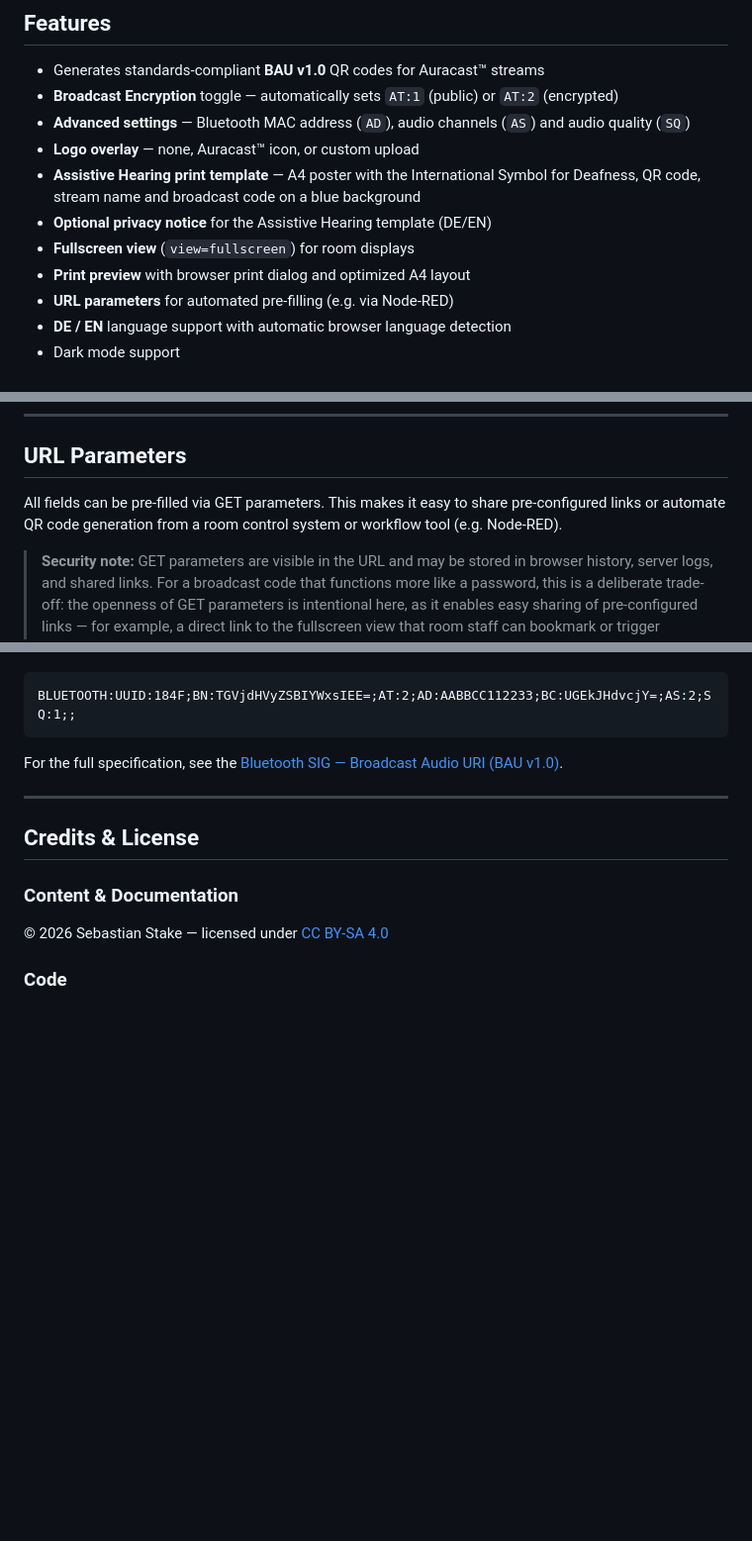
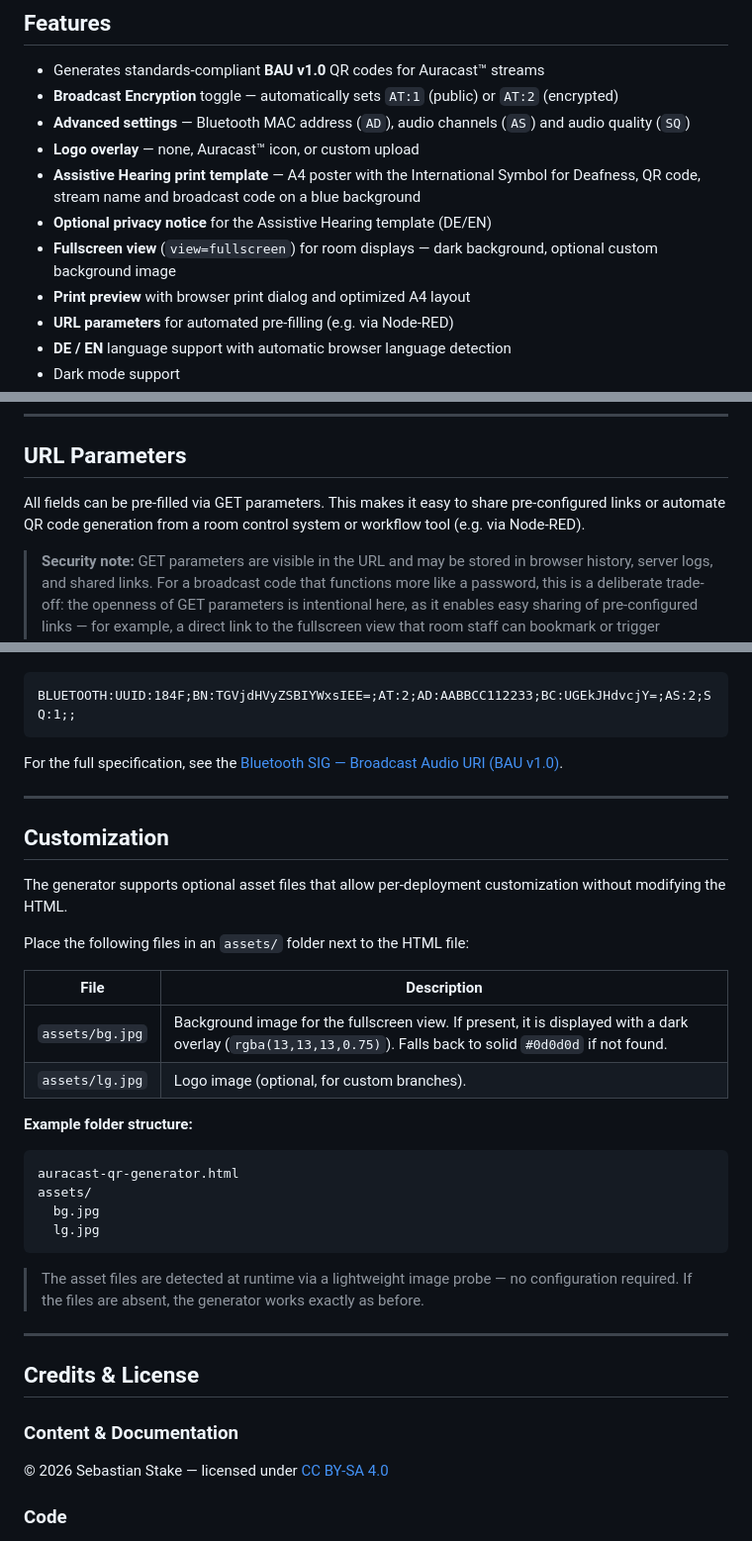
Before and after one commit to JohnnySepp/auracast-generator, a Markdown page: README.md, 3 parts joined by grey strips. Shown at 99% size. Rendered like a GitHub page; blank space fills up the shorter version.

Commit message:
docs: add Customization section and minor updates
- Add Customization section: assets/bg.jpg and assets/lg.jpg
  with folder structure example and fallback behaviour
- Update fullscreen feature description to mention optional
  background image
- Update encryption toggle label to 'Broadcast-Verschlüsselung'
  in DE features list

````diff
--- a/README.md
+++ b/README.md
@@ -14,7 +14,7 @@ A browser-based generator for Auracast™ Broadcast Audio URI (BAU) QR codes —
 - **Logo overlay** — none, Auracast™ icon, or custom upload
 - **Assistive Hearing print template** — A4 poster with the International Symbol for Deafness, QR code, stream name and broadcast code on a blue background
 - **Optional privacy notice** for the Assistive Hearing template (DE/EN)
-- **Fullscreen view** (`view=fullscreen`) for room displays
+- **Fullscreen view** (`view=fullscreen`) for room displays — dark background, optional custom background image
 - **Print preview** with browser print dialog and optimized A4 layout
 - **URL parameters** for automated pre-filling (e.g. via Node-RED)
 - **DE / EN** language support with automatic browser language detection
@@ -37,7 +37,7 @@ A browser-based generator for Auracast™ Broadcast Audio URI (BAU) QR codes —
 
 ## URL Parameters
 
-All fields can be pre-filled via GET parameters. This makes it easy to share pre-configured links or automate QR code generation from a room control system or workflow tool (e.g. Node-RED).
+All fields can be pre-filled via GET parameters. This makes it easy to share pre-configured links or automate QR code generation from a room control system or workflow tool (e.g. via Node-RED).
 
 > **Security note:** GET parameters are visible in the URL and may be stored in browser history, server logs, and shared links. For a broadcast code that functions more like a password, this is a deliberate trade-off: the openness of GET parameters is intentional here, as it enables easy sharing of pre-configured links — for example, a direct link to the fullscreen view that room staff can bookmark or trigger automatically. If the broadcast code is sensitive, consider whether sharing it via URL is appropriate for your use case.
 
@@ -92,6 +92,29 @@ For the full specification, see the [Bluetooth SIG — Broadcast Audio URI (BAU
 
 ---
 
+## Customization
+
+The generator supports optional asset files that allow per-deployment customization without modifying the HTML.
+
+Place the following files in an `assets/` folder next to the HTML file:
+
+| File | Description |
+|---|---|
+| `assets/bg.jpg` | Background image for the fullscreen view. If present, it is displayed with a dark overlay (`rgba(13,13,13,0.75)`). Falls back to solid `#0d0d0d` if not found. |
+| `assets/lg.jpg` | Logo image (optional, for custom branches). |
+
+**Example folder structure:**
+```
+auracast-qr-generator.html
+assets/
+  bg.jpg
+  lg.jpg
+```
+
+> The asset files are detected at runtime via a lightweight image probe — no configuration required. If the files are absent, the generator works exactly as before.
+
+---
+
 ## Credits & License
 
 ### Content & Documentation
````
